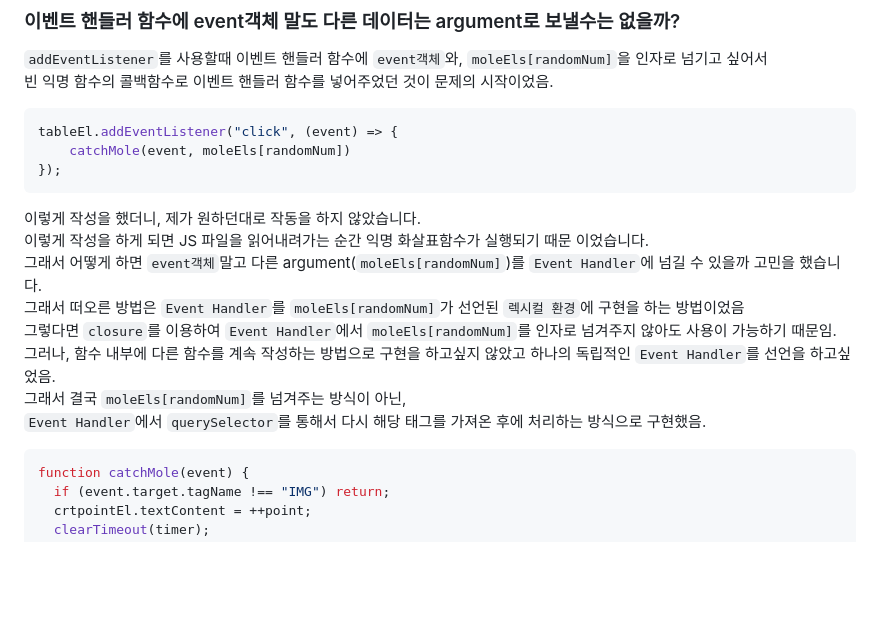
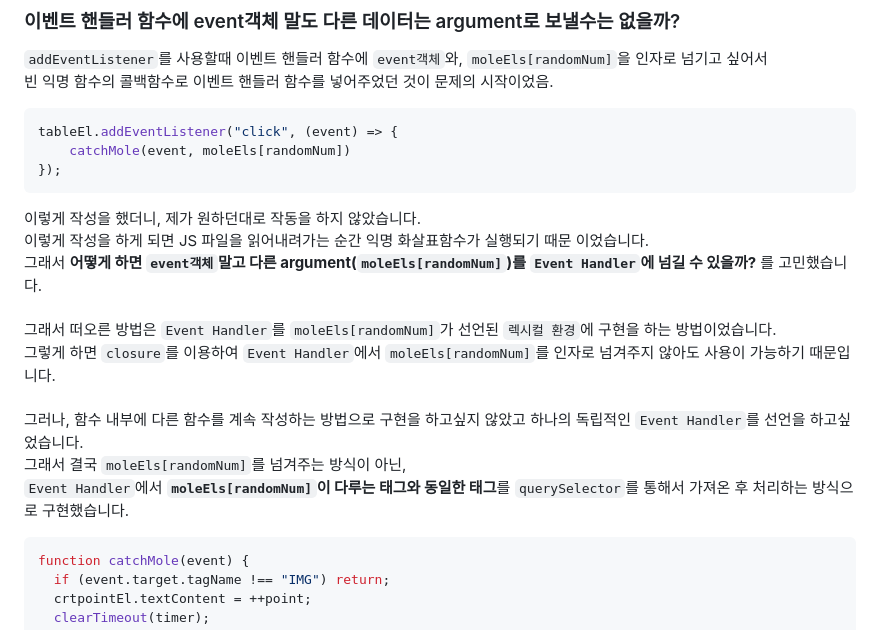
Before and after one commit to tjd985/Whack-A-Mole-Example, a Markdown page: README.md, the part around the change. Drawn GitHub-style; blank space fills up the shorter version.

````diff
--- a/README.md
+++ b/README.md
@@ -41,12 +41,14 @@ tableEl.addEventListener("click", (event) => {
 ```
 이렇게 작성을 했더니, 제가 원하던대로 작동을 하지 않았습니다.<br/>
 이렇게 작성을 하게 되면 JS 파일을 읽어내려가는 순간 익명 화살표함수가 실행되기 때문 이었습니다.<br/>
-그래서 어떻게 하면 `event객체`말고 다른 argument(`moleEls[randomNum]`)를 `Event Handler`에 넘길 수 있을까 고민을 했습니다.<br/>
-그래서 떠오른 방법은 `Event Handler`를 `moleEls[randomNum]`가 선언된 `렉시컬 환경`에 구현을 하는 방법이었음<br/>
-그렇다면 `closure`를 이용하여 `Event Handler`에서 `moleEls[randomNum]`를 인자로 넘겨주지 않아도 사용이 가능하기 때문임.<br/>
-그러나, 함수 내부에 다른 함수를 계속 작성하는 방법으로 구현을 하고싶지 않았고 하나의 독립적인 `Event Handler`를 선언을 하고싶었음.<br/>
+그래서 **어떻게 하면 `event객체`말고 다른 argument(`moleEls[randomNum]`)를 `Event Handler`에 넘길 수 있을까?** 를 고민했습니다.<br/>
+<br/>
+그래서 떠오른 방법은 `Event Handler`를 `moleEls[randomNum]`가 선언된 `렉시컬 환경`에 구현을 하는 방법이었습니다.<br/>
+그렇게 하면 `closure`를 이용하여 `Event Handler`에서 `moleEls[randomNum]`를 인자로 넘겨주지 않아도 사용이 가능하기 때문입니다.<br/>
+<br/>
+그러나, 함수 내부에 다른 함수를 계속 작성하는 방법으로 구현을 하고싶지 않았고 하나의 독립적인 `Event Handler`를 선언을 하고싶었습니다.<br/>
 그래서 결국 `moleEls[randomNum]`를 넘겨주는 방식이 아닌,<br/>
-`Event Handler`에서 `querySelector`를 통해서 다시 해당 태그를 가져온 후에 처리하는 방식으로 구현했음.
+`Event Handler`에서 **`moleEls[randomNum]`이 다루는 태그와 동일한 태그**를 `querySelector`를 통해서 가져온 후 처리하는 방식으로 구현했습니다.
 
 ```javascript
 function catchMole(event) {
````
